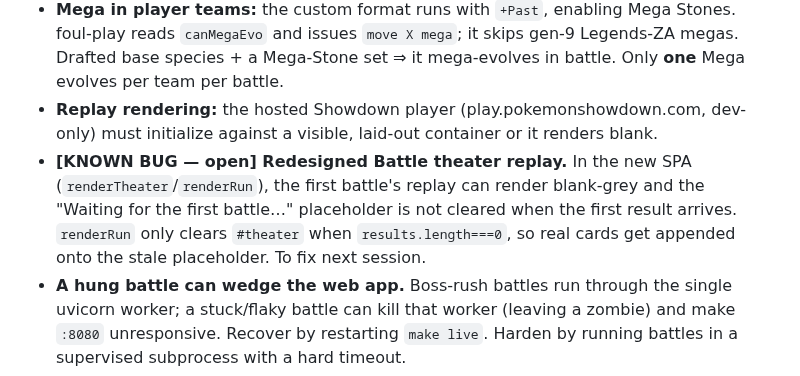
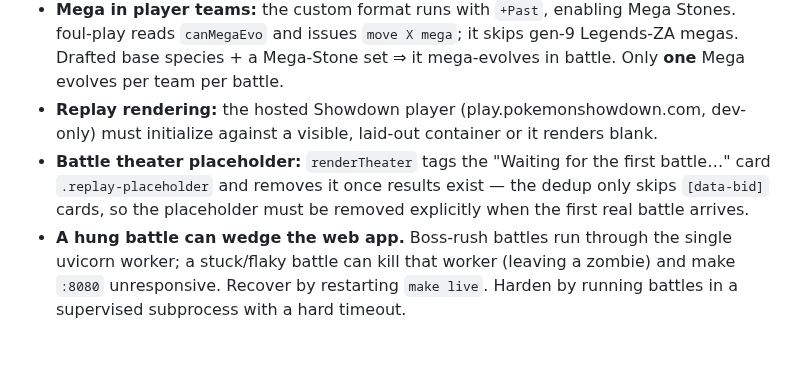
Before and after one commit to ziangit/Rollmon, a Markdown page: docs/ARCHITECTURE.md, the part around the change. Drawn GitHub-style; blank space fills up the shorter version.

```diff
--- a/docs/ARCHITECTURE.md
+++ b/docs/ARCHITECTURE.md
@@ -28,7 +28,7 @@
 - **Battle-runner is flaky standalone:** intermittent timeouts / Showdown inactivity losses. The web-UI boss rush is the reliable path. Some teams (e.g. Smeargle / odd movesets) can crash the gen9-no-Tera search → player never moves.
 - **Mega in player teams:** the custom format runs with `+Past`, enabling Mega Stones. foul-play reads `canMegaEvo` and issues `move X mega`; it skips gen-9 Legends-ZA megas. Drafted base species + a Mega-Stone set ⇒ it mega-evolves in battle. Only **one** Mega evolves per team per battle.
 - **Replay rendering:** the hosted Showdown player (play.pokemonshowdown.com, dev-only) must initialize against a visible, laid-out container or it renders blank.
-- **[KNOWN BUG — open] Redesigned Battle theater replay.** In the new SPA (`renderTheater`/`renderRun`), the first battle's replay can render blank-grey and the "Waiting for the first battle…" placeholder is not cleared when the first result arrives. `renderRun` only clears `#theater` when `results.length===0`, so real cards get appended onto the stale placeholder. To fix next session.
+- **Battle theater placeholder:** `renderTheater` tags the "Waiting for the first battle…" card `.replay-placeholder` and removes it once results exist — the dedup only skips `[data-bid]` cards, so the placeholder must be removed explicitly when the first real battle arrives.
 - **A hung battle can wedge the web app.** Boss-rush battles run through the single uvicorn worker; a stuck/flaky battle can kill that worker (leaving a zombie) and make `:8080` unresponsive. Recover by restarting `make live`. Harden by running battles in a supervised subprocess with a hard timeout.
 - **Sprites/item icons hotlinked**; text/types/sets stay functional when images fail. Bump `?v=` in `index.html` after editing SPA assets.
 
```
Also changed, not shown: session-handoff.md (+10 -3 lines).
